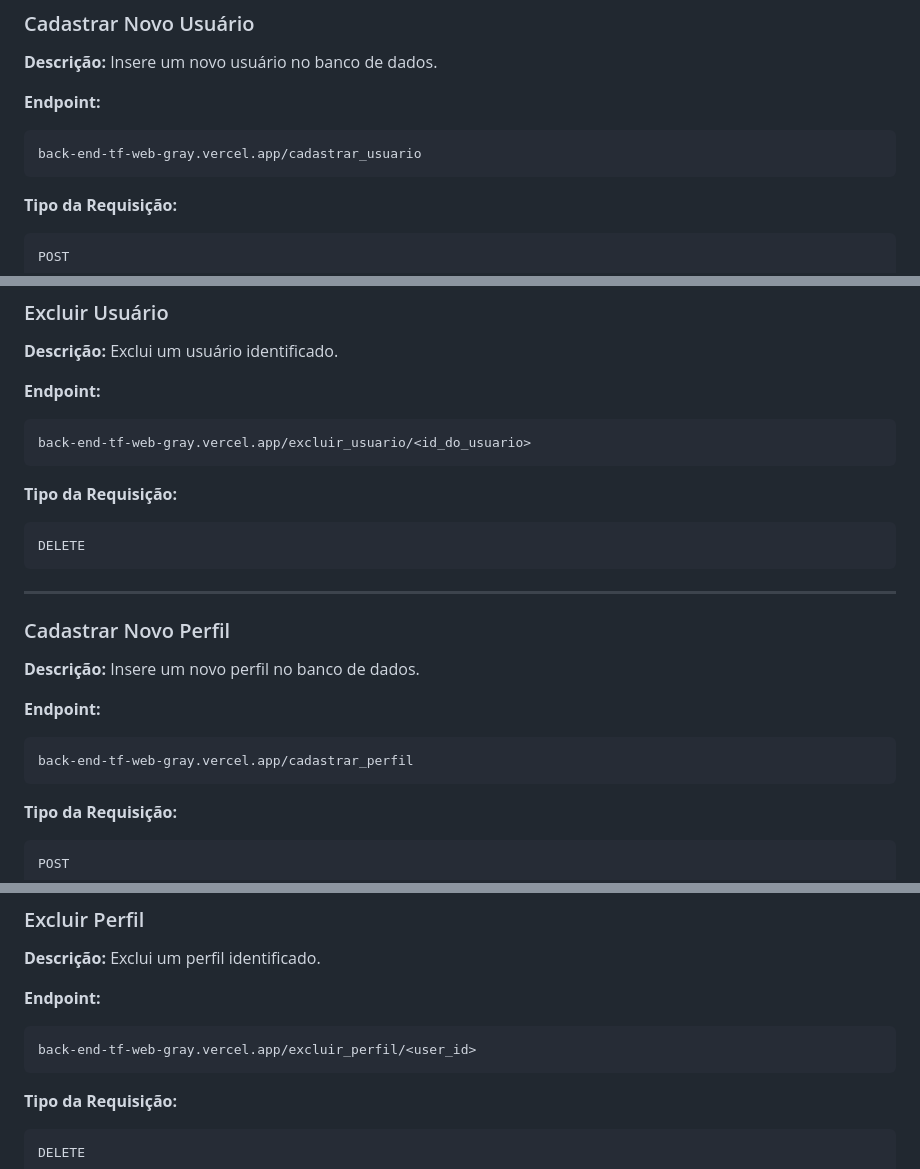
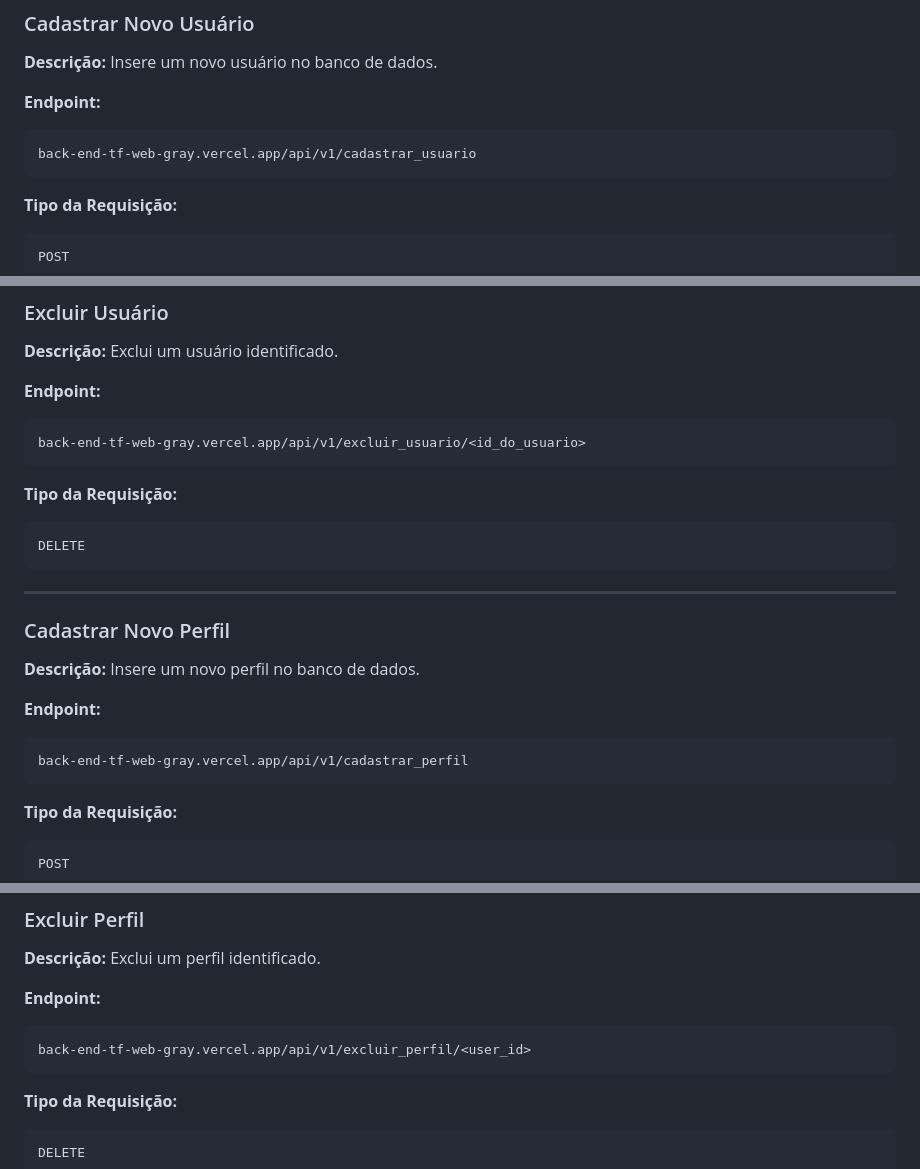
Before and after one commit to nickfanny1222/back-end-tf-web, a Markdown page: README.md, 3 parts joined by grey strips. Rendered like a GitHub page.

````diff
--- a/README.md
+++ b/README.md
@@ -12,7 +12,7 @@ Insere um novo usuário no banco de dados.
 
 **Endpoint:**
 ```plaintext
-back-end-tf-web-gray.vercel.app/cadastrar_usuario
+back-end-tf-web-gray.vercel.app/api/v1/cadastrar_usuario
 ```
 
 **Tipo da Requisição:**
@@ -99,7 +99,7 @@ Exclui um usuário identificado.
 
 **Endpoint:**
 ```plaintext
-back-end-tf-web-gray.vercel.app/excluir_usuario/<id_do_usuario>
+back-end-tf-web-gray.vercel.app/api/v1/excluir_usuario/<id_do_usuario>
 ```
 
 **Tipo da Requisição:**
@@ -116,7 +116,7 @@ Insere um novo perfil no banco de dados.
 
 **Endpoint:**
 ```plaintext
-back-end-tf-web-gray.vercel.app/cadastrar_perfil
+back-end-tf-web-gray.vercel.app/api/v1/cadastrar_perfil
 ```
 
 **Tipo da Requisição:**
@@ -211,7 +211,7 @@ Exclui um perfil identificado.
 
 **Endpoint:**
 ```plaintext
-back-end-tf-web-gray.vercel.app/excluir_perfil/<user_id>
+back-end-tf-web-gray.vercel.app/api/v1/excluir_perfil/<user_id>
 ```
 
 **Tipo da Requisição:**
````
Also changed, not shown: other parts of README.md (+6 -6 lines).
